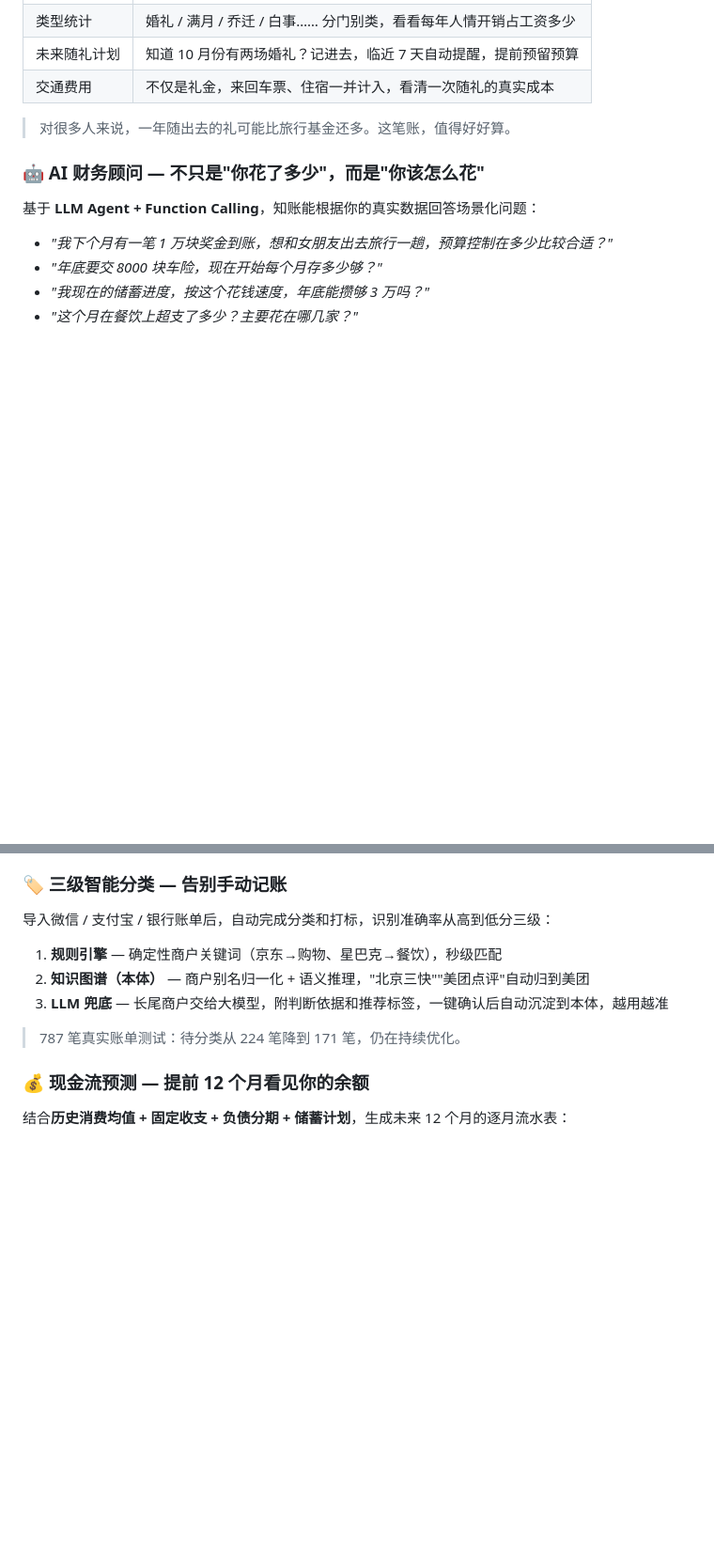
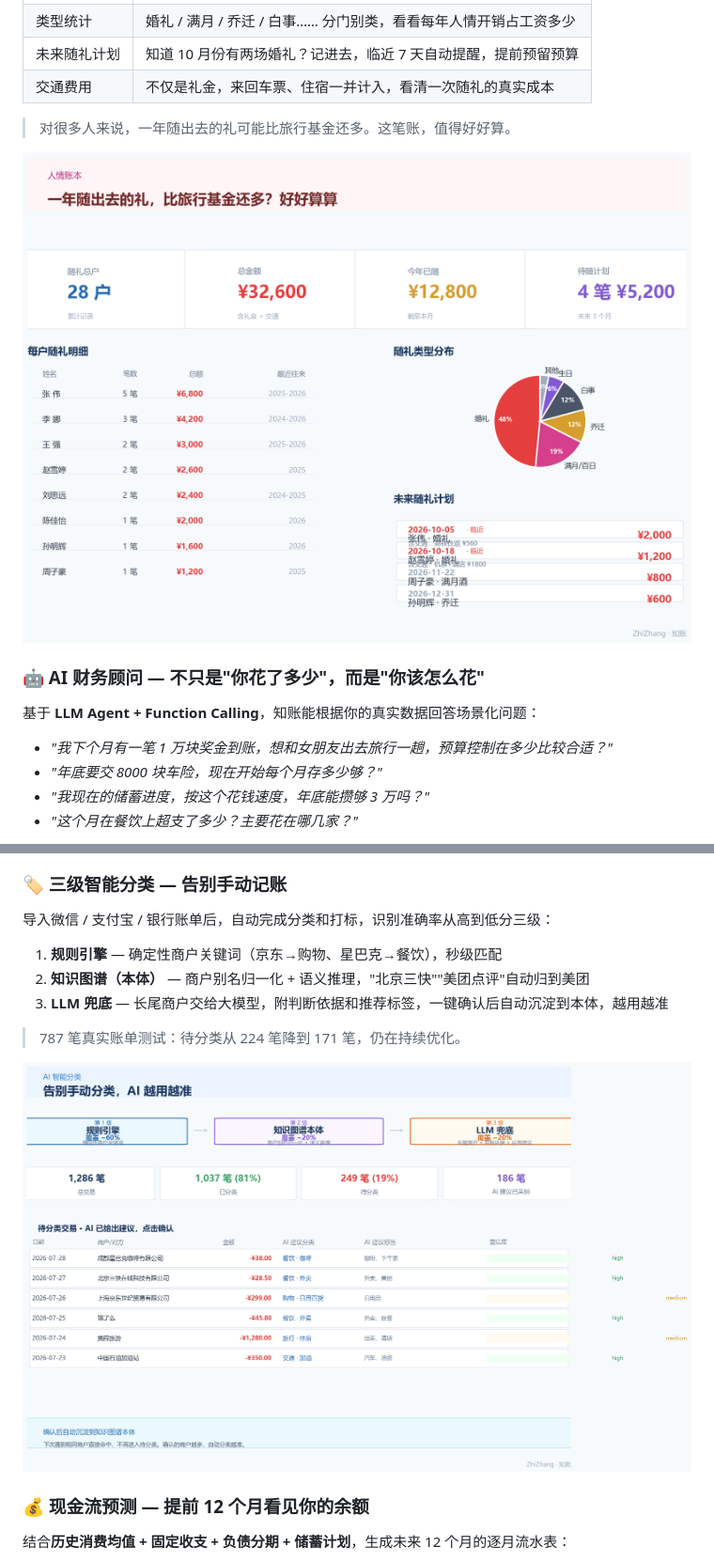
Before and after one commit to evamardin/ZhiZhang-, a Markdown page: README.md, 2 parts joined by grey strips. Shown: that part at 94% size. GitHub-like rendering; pictures changed too: docs/screenshots/ai-classify-demo.png (added), docs/screenshots/gifts-demo.png (added); blank space fills up the shorter version.

Commit message:
docs: 新增人情账本和AI智能分类两张演示图

```diff
--- a/README.md
+++ b/README.md
@@ -43,6 +43,8 @@
 
 > 对很多人来说，一年随出去的礼可能比旅行基金还多。这笔账，值得好好算。
 
+![人情账本演示](docs/screenshots/gifts-demo.png)
+
 ### 🤖 AI 财务顾问 — 不只是"你花了多少"，而是"你该怎么花"
 
 基于 **LLM Agent + Function Calling**，知账能根据你的真实数据回答场景化问题：
@@ -63,6 +65,8 @@
 3. **LLM 兜底** — 长尾商户交给大模型，附判断依据和推荐标签，一键确认后自动沉淀到本体，越用越准
 
 > 787 笔真实账单测试：待分类从 224 笔降到 171 笔，仍在持续优化。
+
+![AI 智能分类演示](docs/screenshots/ai-classify-demo.png)
 
 ### 💰 现金流预测 — 提前 12 个月看见你的余额
 
```
